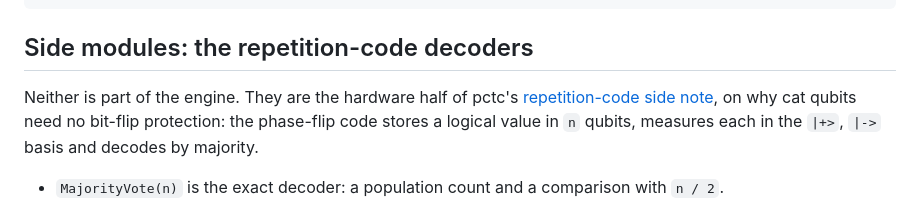
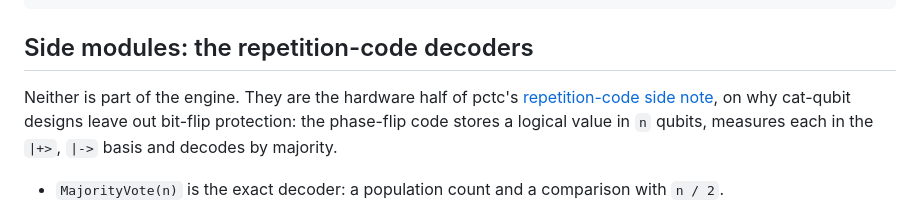
Before and after one commit to oluies/brokkr, a Markdown page: README.md, the part around the change. Drawn GitHub-style.

Commit message:
Say what cat-qubit designs leave out, not what cat qubits need
pctc's side note now says the design assumes a bit-flip time of about a
hundred years, more than eight orders of magnitude beyond measured cat
qubits, and its heading changed to match; the decoder section's link text
follows.

```diff
--- a/README.md
+++ b/README.md
@@ -719,8 +719,8 @@ sbt 'Test/runMain scotty.simulator.fusion.FusionBench grover 10 4'
 ## Side modules: the repetition-code decoders
 
 Neither is part of the engine. They are the hardware half of pctc's
-[repetition-code side note](https://oluies.github.io/pctc/#repetition-heading), on why cat qubits
-need no bit-flip protection: the phase-flip code stores a logical value in `n` qubits, measures each
+[repetition-code side note](https://oluies.github.io/pctc/#repetition-heading), on why cat-qubit
+designs leave out bit-flip protection: the phase-flip code stores a logical value in `n` qubits, measures each
 in the `|+>`, `|->` basis and decodes by majority.
 
 - `MajorityVote(n)` is the exact decoder: a population count and a comparison with `n / 2`.
```
